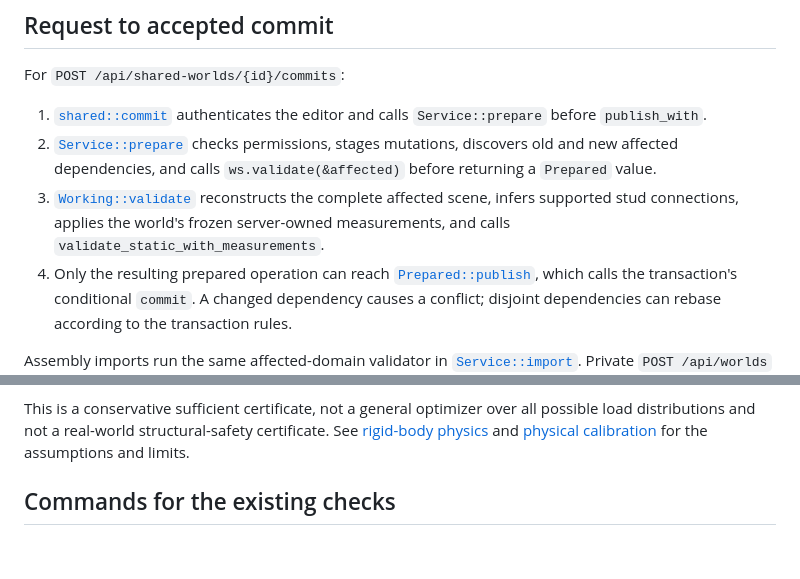
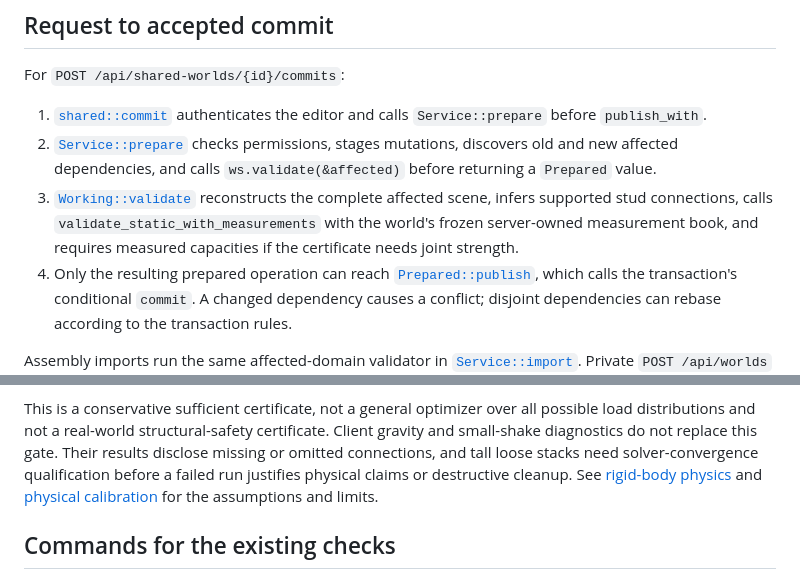
Before and after one commit to ngrislain/ergo, a Markdown page: docs/validation-gates.md, 2 parts joined by grey strips. GitHub-like rendering; blank space fills up the shorter version.

```diff
--- a/docs/validation-gates.md
+++ b/docs/validation-gates.md
@@ -14,7 +14,8 @@ For `POST /api/shared-worlds/{id}/commits`:
    permissions, stages mutations, discovers old and new affected dependencies,
    and calls `ws.validate(&affected)` before returning a `Prepared` value.
-3. [`Working::validate`](../crates/server/src/shared/working.rs#L489-L546)
+3. [`Working::validate`](../crates/server/src/shared/working.rs)
    reconstructs the complete affected scene, infers supported stud connections,
-   applies the world's frozen server-owned measurements, and calls
-   `validate_static_with_measurements`.
+   calls `validate_static_with_measurements` with the world's frozen server-owned
+   measurement book, and requires measured capacities if the certificate needs
+   joint strength.
 4. Only the resulting prepared operation can reach
@@ -124,6 +138,10 @@ the zero-acceleration condition at rest.
 
 This is a conservative sufficient certificate, not a general optimizer over all
 possible load distributions and not a real-world structural-safety certificate.
+Client gravity and small-shake diagnostics do not replace this gate. Their
+results disclose missing or omitted connections, and tall loose stacks need
+solver-convergence qualification before a failed run justifies physical claims
+or destructive cleanup.
 See [rigid-body physics](rigid-body-physics.md#lightweight-static-certificate) and
 [physical calibration](physical-calibration.md) for the assumptions and limits.
 
```
Also changed, not shown: other parts of docs/validation-gates.md (+42 -29 lines).
